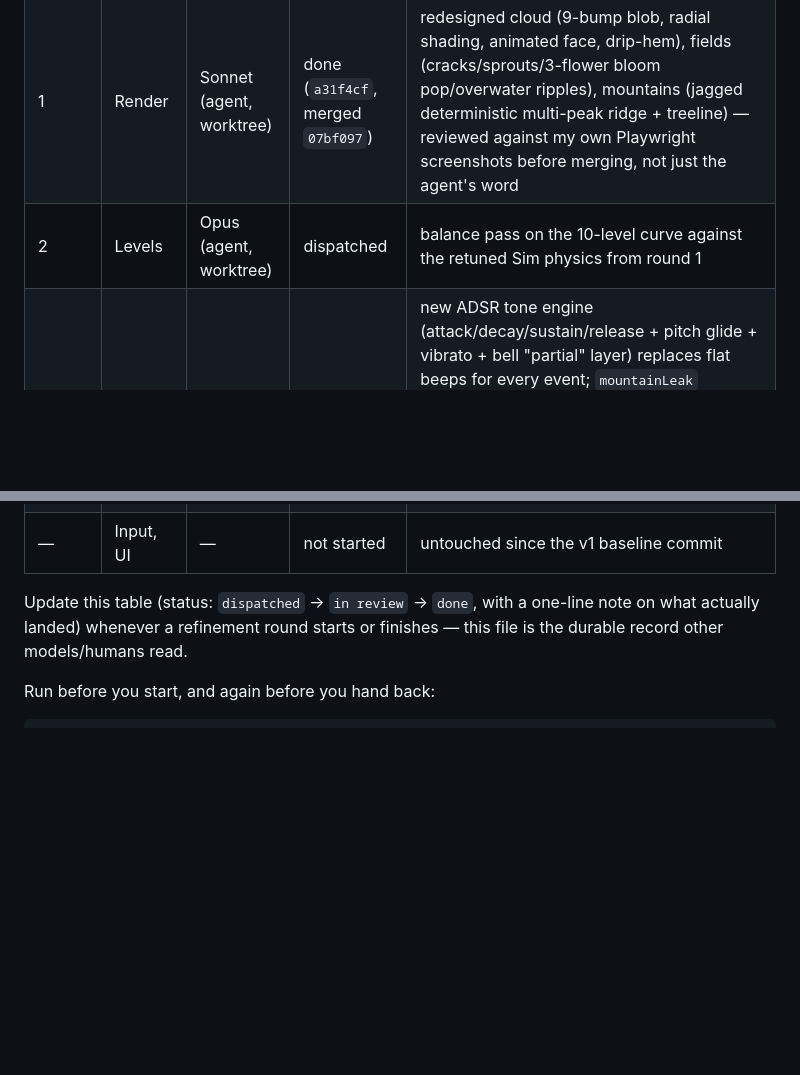
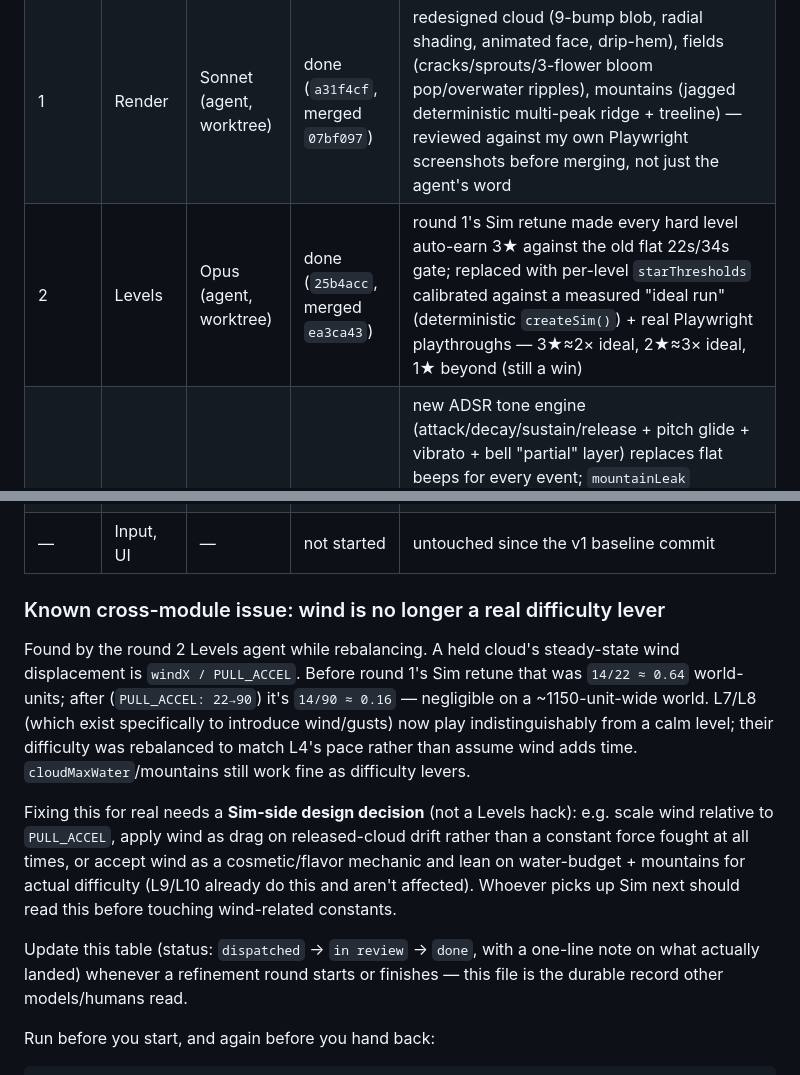
Before and after one commit to wowayou/cloud-shepherd, a Markdown page: MODULES.md, 2 parts joined by grey strips. Drawn GitHub-style; blank space fills up the shorter version.

Commit message:
docs: mark Levels refinement round 2 done; document wind-scaling issue
Levels rebalance (25b4acc, merged ea3ca43) landed on main. Also
documents a real cross-module finding: the round-1 Sim retune made
wind an imperceptible difficulty lever (steady-state displacement
windX/PULL_ACCEL dropped ~4x). Flagging for whoever next touches Sim,
rather than papering over it in Levels.

Co-Authored-By: Claude Opus 4.8 <noreply@anthropic.com>

```diff
--- a/MODULES.md
+++ b/MODULES.md
@@ -25,9 +25,28 @@ actually did the work.
 |-------|--------|-------|--------|-------|
 | 1 | Sim | Opus (agent, worktree) | done (`812fafc`) | cloud-follow spring-damper retuned (PULL_ACCEL 22→90, VEL_DAMPING_PER_SEC 2.4→16; ζ≈0.26→0.84, kills ~42% overshoot) + mountain leak now has a safety margin instead of a razor-edge cliff at the exact peak |
 | 1 | Render | Sonnet (agent, worktree) | done (`a31f4cf`, merged `07bf097`) | redesigned cloud (9-bump blob, radial shading, animated face, drip-hem), fields (cracks/sprouts/3-flower bloom pop/overwater ripples), mountains (jagged deterministic multi-peak ridge + treeline) — reviewed against my own Playwright screenshots before merging, not just the agent's word |
-| 2 | Levels | Opus (agent, worktree) | dispatched | balance pass on the 10-level curve against the retuned Sim physics from round 1 |
+| 2 | Levels | Opus (agent, worktree) | done (`25b4acc`, merged `ea3ca43`) | round 1's Sim retune made every hard level auto-earn 3★ against the old flat 22s/34s gate; replaced with per-level `starThresholds` calibrated against a measured "ideal run" (deterministic `createSim()`) + real Playwright playthroughs — 3★≈2× ideal, 2★≈3× ideal, 1★ beyond (still a win) |
 | 2 | Audio | Sonnet (agent, worktree) | done (`ab56732`) | new ADSR tone engine (attack/decay/sustain/release + pitch glide + vibrato + bell "partial" layer) replaces flat beeps for every event; `mountainLeak` switched from a tone to filtered noise for timbral distinction from `evaporate`. Empirically verified via OfflineAudioContext waveform analysis (peak amplitude, silence checks, Goertzel frequency-content checks) — caught and fixed a real bug where a pitch glide finished after the gain envelope had already faded to near-silence |
 | — | Input, UI | — | not started | untouched since the v1 baseline commit |
+
+### Known cross-module issue: wind is no longer a real difficulty lever
+
+Found by the round 2 Levels agent while rebalancing. A held cloud's
+steady-state wind displacement is `windX / PULL_ACCEL`. Before round 1's
+Sim retune that was `14/22 ≈ 0.64` world-units; after (`PULL_ACCEL: 22→90`)
+it's `14/90 ≈ 0.16` — negligible on a ~1150-unit-wide world. L7/L8 (which
+exist specifically to introduce wind/gusts) now play indistinguishably
+from a calm level; their difficulty was rebalanced to match L4's pace
+rather than assume wind adds time. `cloudMaxWater`/mountains still work
+fine as difficulty levers.
+
+Fixing this for real needs a **Sim-side design decision** (not a Levels
+hack): e.g. scale wind relative to `PULL_ACCEL`, apply wind as drag on
+released-cloud drift rather than a constant force fought at all times, or
+accept wind as a cosmetic/flavor mechanic and lean on water-budget +
+mountains for actual difficulty (L9/L10 already do this and aren't
+affected). Whoever picks up Sim next should read this before touching
+wind-related constants.
 
 Update this table (status: `dispatched` → `in review` → `done`, with a
 one-line note on what actually landed) whenever a refinement round starts
```
